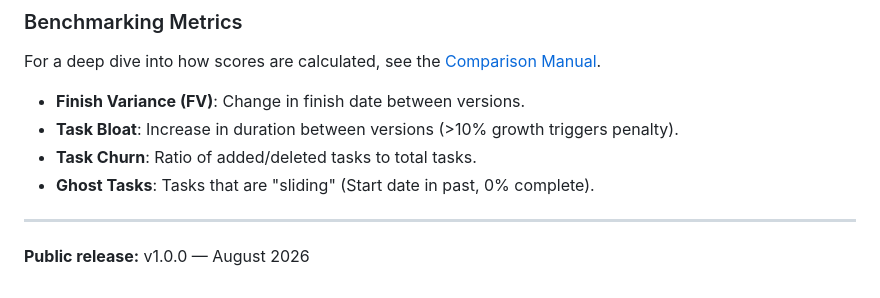
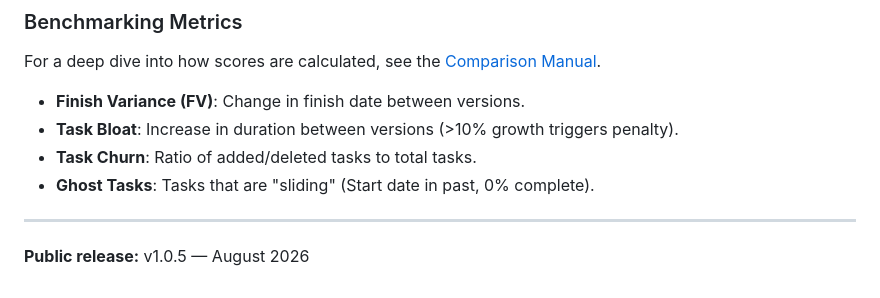
Before and after one commit to gjunqueira-sys/ScheduleGate, a Markdown page: README.md, the part around the change. Rendered like a GitHub page.

Commit message:
docs: update public release version to v1.0.5

```diff
--- a/README.md
+++ b/README.md
@@ -282,4 +282,4 @@ For a deep dive into how scores are calculated, see the [Comparison Manual](docs
 
 ---
 
-**Public release:** v1.0.0 — August 2026
+**Public release:** v1.0.5 — August 2026
```
